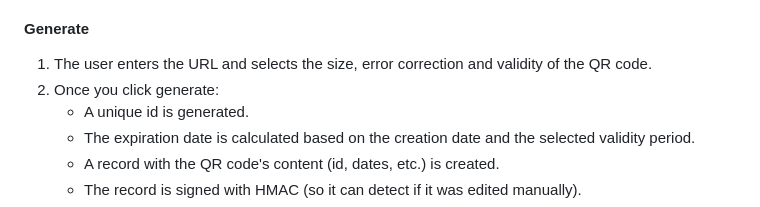
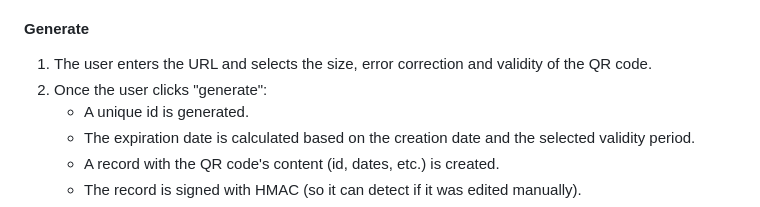
Before and after one commit to vnd76/GeneradorQRCode, a Markdown page: README.md, the part around one of its changes. Rendered like a GitHub page.

```diff
--- a/README.md
+++ b/README.md
@@ -125,7 +125,7 @@ Server running in http://localhost:3000
 #### Generate
 
 1. The user enters the URL and selects the size, error correction and validity of the QR code.
-2. Once you click generate:
+2. Once the user clicks "generate":
    - A unique id is generated.
    - The expiration date is calculated based on the creation date and the selected validity period.
    - A record with the QR code's content (id, dates, etc.) is created.
```
Also changed, not shown: other parts of README.md (+1 -1 lines).
